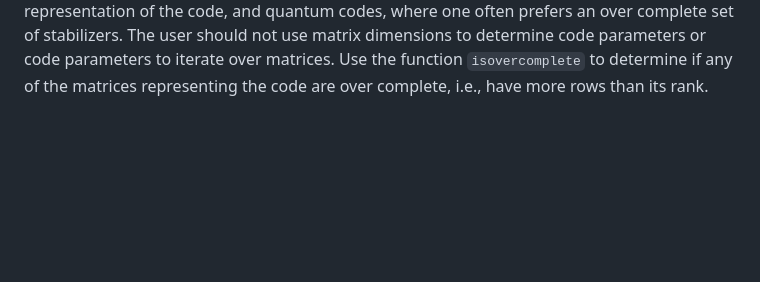
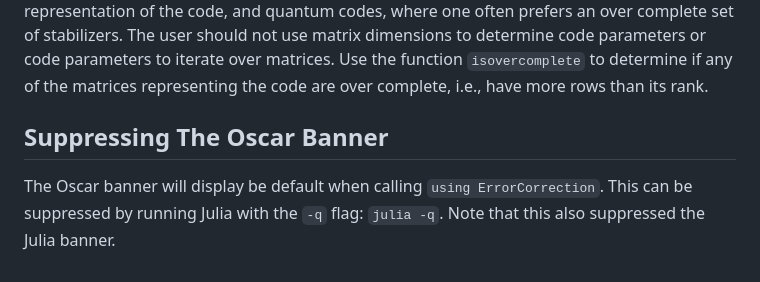
Before and after one commit to esabo/CodingTheory, a Markdown page: docs/src/index.md, the part around the change. Rendered like a GitHub page; blank space fills up the shorter version.

Commit message:
note in docs on suppressing the Oscar banner

```diff
--- a/docs/src/index.md
+++ b/docs/src/index.md
@@ -29,3 +29,7 @@ It is recommended to avoid `deepcopy(C)` and instead use `copy(C)` to create a c
 The various code families in the library are mathematically related in complex patterns which are unable to be faithfully represented in Julia's linear type hierarchy. As such, it is not recommended to rely on `typeof` to discern properties of codes. For quantum codes where this is more useful, the traits `HasLogicals/HasNoLogicals`, `HasGauges/HasNoGauges`, and `IsCSS/IsNotCSS` have been setup to detect graph states ($k = 0$), subsystem codes, and CSS codes, respectively.
 
 It is often desirable to build a code with a specific matrix representation. While properties such as standard forms and correct parameters are computed and used throughout in the background, the original matrix (matrices) used to create the code is always kept and displayed. This is of particular importance in LDPC codes, where one wants a specific representation of the code, and quantum codes, where one often prefers an over complete set of stabilizers. The user should not use matrix dimensions to determine code parameters or code parameters to iterate over matrices. Use the function `isovercomplete` to determine if any of the matrices representing the code are over complete, i.e., have more rows than its rank.
+
+## Suppressing The Oscar Banner
+
+The Oscar banner will display be default when calling `using ErrorCorrection`. This can be suppressed by running Julia with the `-q` flag: `julia -q`. Note that this also suppressed the Julia banner.
```
